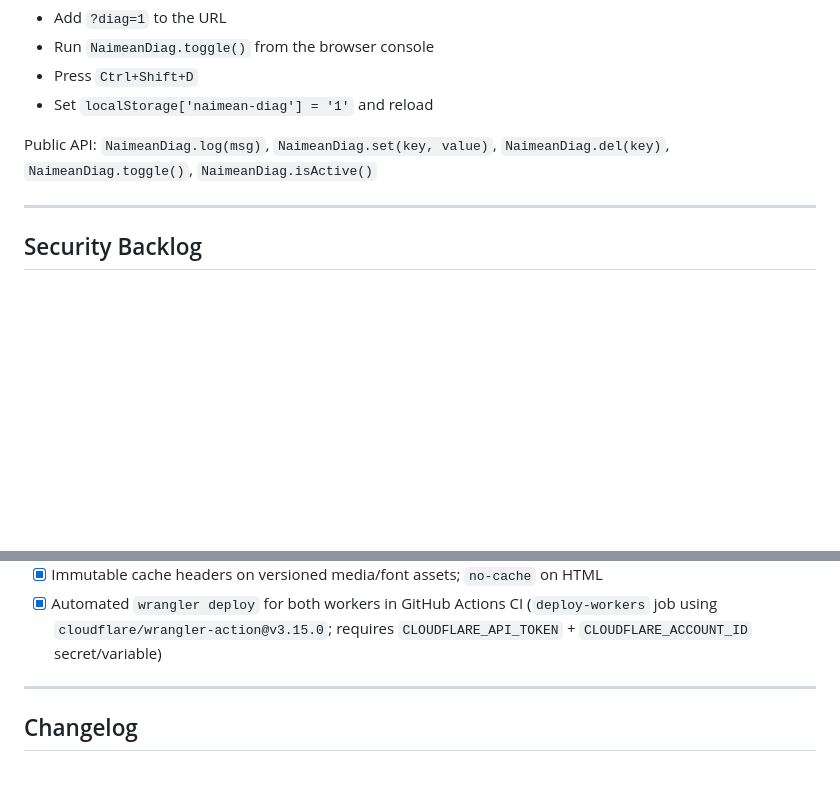
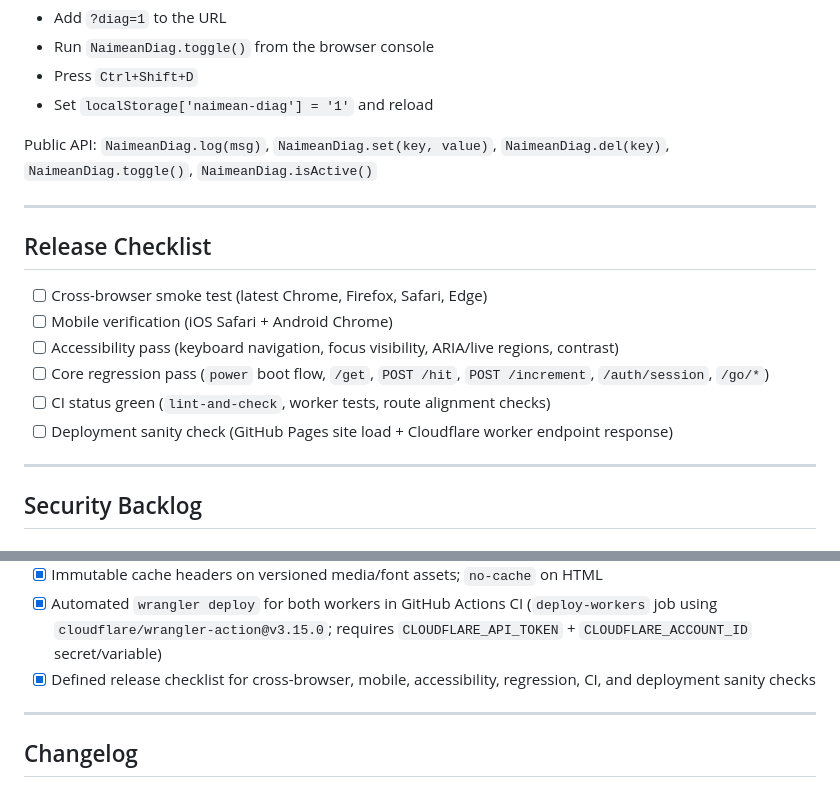
Before and after one commit to naimean/naimeanV2.0, a Markdown page: README.md, 2 parts joined by grey strips. Drawn GitHub-style; blank space fills up the shorter version.

Commit message:
Add defined release checklist and update roadmap docs
Agent-Logs-Url: https://github.com/naimean/naimeanV2.0/sessions/dc2859bd-60b8-435f-9693-f8b1df6419ca

Co-authored-by: naimean <263254705+naimean@users.noreply.github.com>

```diff
--- a/README.md
+++ b/README.md
@@ -406,6 +406,17 @@ Public API: `NaimeanDiag.log(msg)`, `NaimeanDiag.set(key, value)`, `NaimeanDiag.
 
 ---
 
+## Release Checklist
+
+- [ ] Cross-browser smoke test (latest Chrome, Firefox, Safari, Edge)
+- [ ] Mobile verification (iOS Safari + Android Chrome)
+- [ ] Accessibility pass (keyboard navigation, focus visibility, ARIA/live regions, contrast)
+- [ ] Core regression pass (`power` boot flow, `/get`, `POST /hit`, `POST /increment`, `/auth/session`, `/go/*`)
+- [ ] CI status green (`lint-and-check`, worker tests, route alignment checks)
+- [ ] Deployment sanity check (GitHub Pages site load + Cloudflare worker endpoint response)
+
+---
+
 ## Security Backlog
 
 ### P0 — Immediate
@@ -449,6 +460,7 @@ Public API: `NaimeanDiag.log(msg)`, `NaimeanDiag.set(key, value)`, `NaimeanDiag.
 - [x] `hardcoded tool URLs removed from client JS; `/go/*` routes with session-auth gate handle redirects server-side
 - [x] Immutable cache headers on versioned media/font assets; `no-cache` on HTML
 - [x] Automated `wrangler deploy` for both workers in GitHub Actions CI (`deploy-workers` job using `cloudflare/wrangler-action@v3.15.0`; requires `CLOUDFLARE_API_TOKEN` + `CLOUDFLARE_ACCOUNT_ID` secret/variable)
+- [x] Defined release checklist for cross-browser, mobile, accessibility, regression, CI, and deployment sanity checks
 
 ---
 
```
Also changed, not shown: other parts of README.md (+1 -1 lines), PLAN.md (+1 -1 lines), UPDATE.md (+1 -0 lines).
